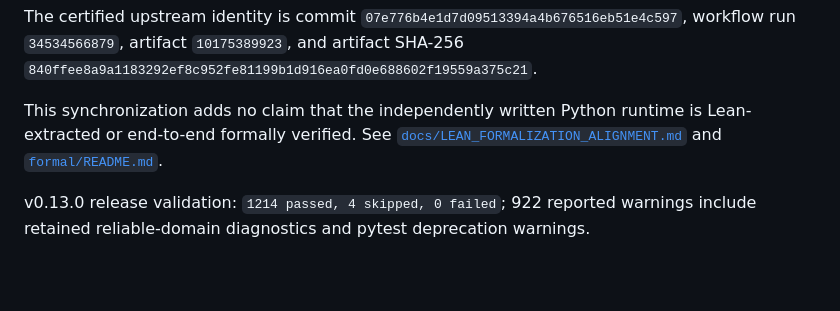
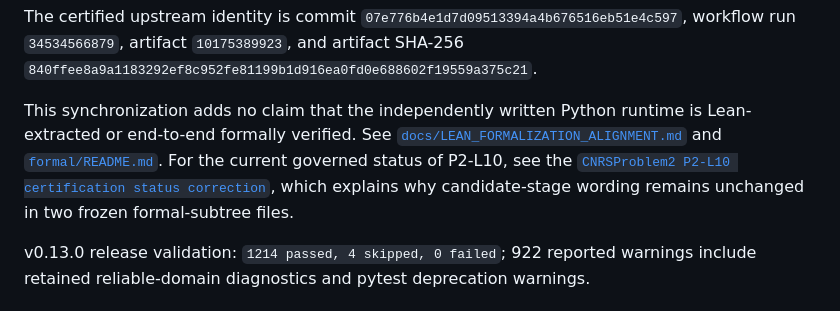
Before and after one commit to DonGPalmer/CNRS_Scientific_Toolkit, a Markdown page: README.md, the part around the change. GitHub-like rendering; blank space fills up the shorter version.

Commit message:
docs: link P2-L10 status correction from README

```diff
--- a/README.md
+++ b/README.md
@@ -267,7 +267,11 @@ The certified upstream identity is commit
 This synchronization adds no claim that the independently written Python
 runtime is Lean-extracted or end-to-end formally verified. See
 [`docs/LEAN_FORMALIZATION_ALIGNMENT.md`](docs/LEAN_FORMALIZATION_ALIGNMENT.md)
-and [`formal/README.md`](formal/README.md).
+and [`formal/README.md`](formal/README.md). For the current governed status of
+P2-L10, see the
+[`CNRSProblem2 P2-L10 certification status correction`](docs/P2_L10_CERTIFICATION_STATUS_CORRECTION.md),
+which explains why candidate-stage wording remains unchanged in two frozen
+formal-subtree files.
 
 v0.13.0 release validation: `1214 passed, 4 skipped, 0 failed`; 922 reported
 warnings include retained reliable-domain diagnostics and pytest deprecation
```
